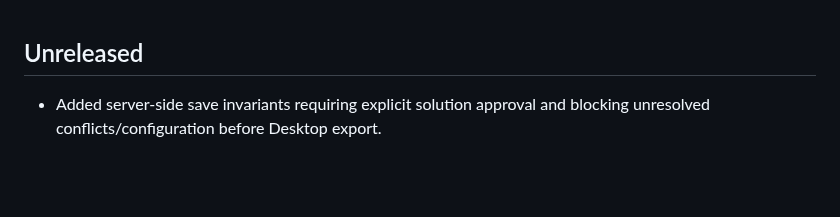
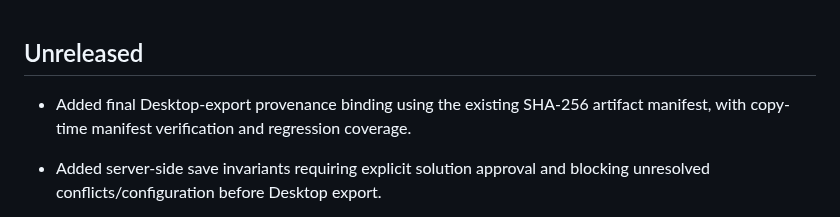
Before and after one commit to Narsing-s/muleforge, a Markdown page: CHANGELOG.md, the part around the change. Rendered like a GitHub page; blank space fills up the shorter version.

Commit message:
Document verified artifact export binding

```diff
--- a/CHANGELOG.md
+++ b/CHANGELOG.md
@@ -1,4 +1,6 @@
 ## Unreleased
+
+- Added final Desktop-export provenance binding using the existing SHA-256 artifact manifest, with copy-time manifest verification and regression coverage.
 
 - Added server-side save invariants requiring explicit solution approval and blocking unresolved conflicts/configuration before Desktop export.
 - Fixed UI file-change invalidation to fingerprint every uploaded requirement file and synchronized the UI health version with `package.json`.
```
